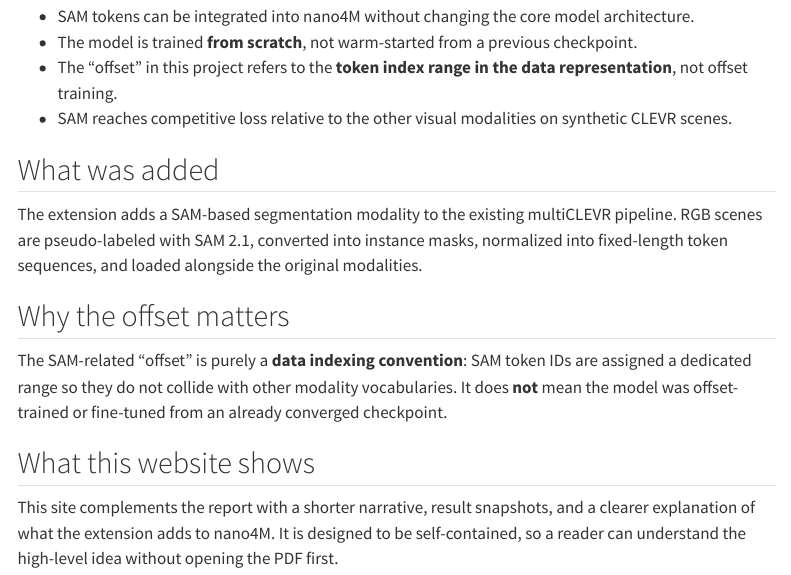
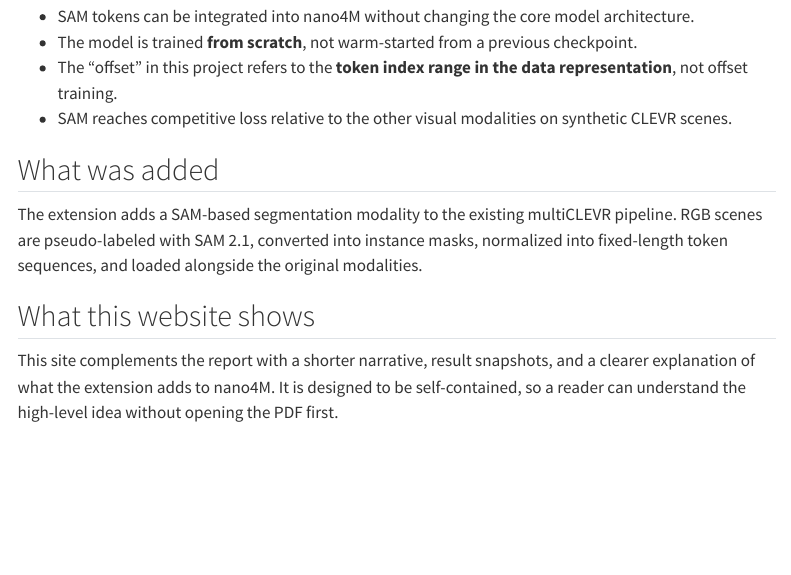
Before and after one commit to La-ine/sam-nano4m-site, a Quarto document (index.qmd): the page in a window 1100 px wide, from 420 px down. Rendered offline with R 4.5, knitr and Pandoc in place of Quarto, with nearby package versions; menus at the side of the page are left out.

Commit message:
update index page

```diff
--- a/index.qmd
+++ b/index.qmd
@@ -38,10 +38,6 @@ Training steps in the reported run.
 
 The extension adds a SAM-based segmentation modality to the existing multiCLEVR pipeline. RGB scenes are pseudo-labeled with SAM 2.1, converted into instance masks, normalized into fixed-length token sequences, and loaded alongside the original modalities.
 
-## Why the offset matters
-
-The SAM-related “offset” is purely a **data indexing convention**: SAM token IDs are assigned a dedicated range so they do not collide with other modality vocabularies. It does **not** mean the model was offset-trained or fine-tuned from an already converged checkpoint.
-
 ## What this website shows
 
 This site complements the report with a shorter narrative, result snapshots, and a clearer explanation of what the extension adds to nano4M. It is designed to be self-contained, so a reader can understand the high-level idea without opening the PDF first.
```
Also changed, not shown: .quarto/idx/index.qmd.json, docs/search.json, 2 other files.
